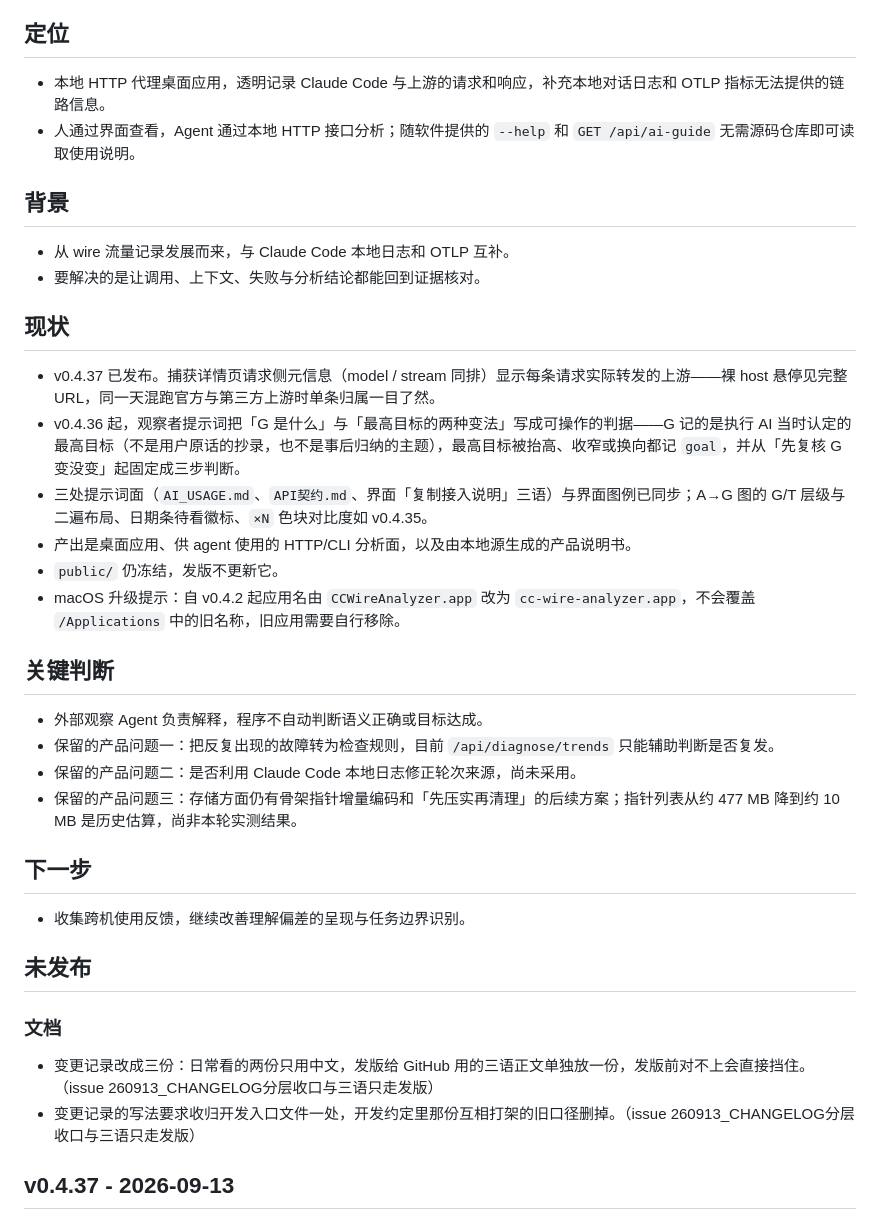
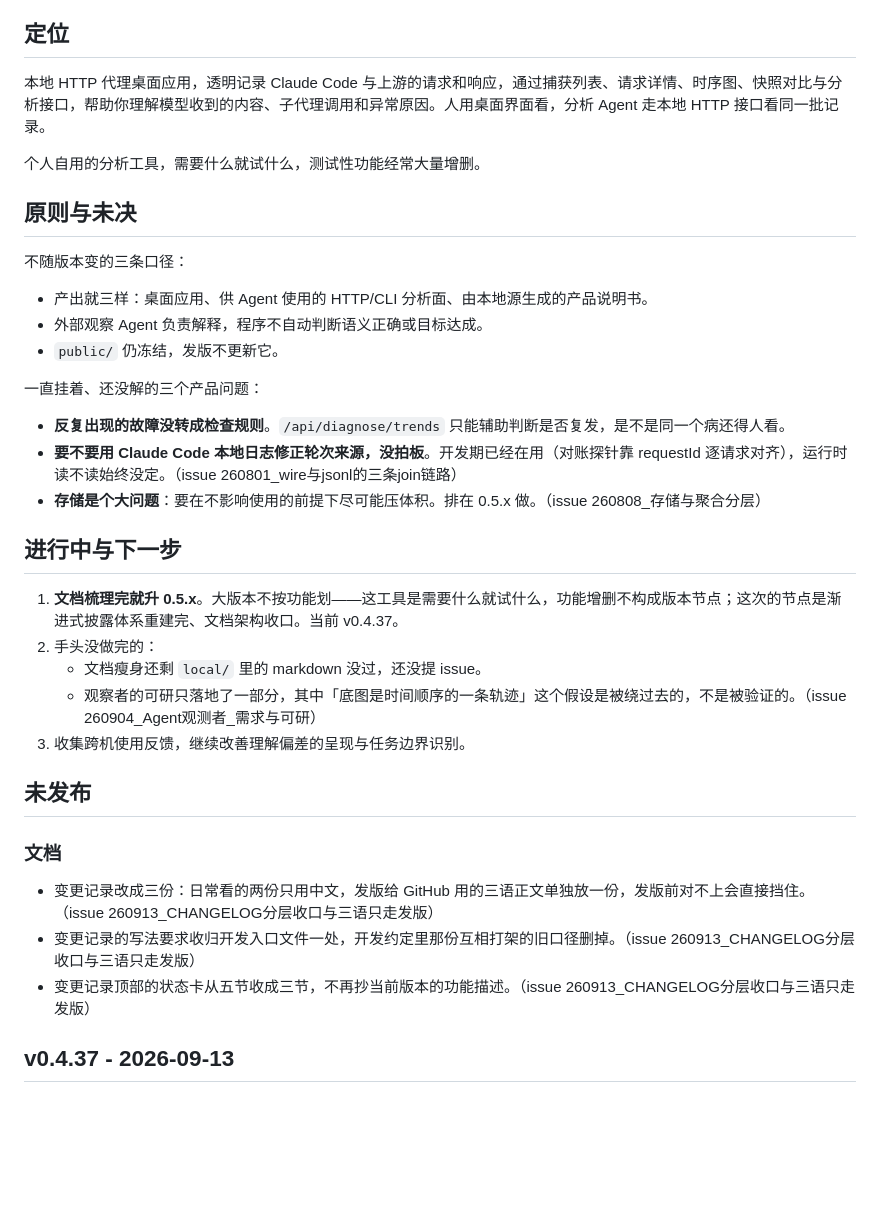
Before and after one commit to FuHehe12/cc-wire-analyzer, a Markdown page: CHANGELOG.md, the part around the change. Drawn GitHub-style; blank space fills up the shorter version.

Commit message:
文档: 状态卡从五节收成三节
用户给的口径：定位与背景合并（参考手册精简）；现状与关键判断合并成"重要的原则"；
下一步改名、装真正重要的信息。

- 定位：一段说清是什么 + 给谁用，第二段点明"个人自用、需要什么试什么、测试功能经常增删"。
  删掉原"现状"里逐条抄 v0.4.37/v0.4.36 功能描述的四行——那些就在正下方的版本条目里，
  状态卡重复一遍只会先过期。同批删掉挂了 35 个版本的 macOS v0.4.2 改名提示。
- 原则与未决：三条不变口径（产出边界 / 观察者负责解释 / public 冻结）+ 三个未解产品问题。
  两处按事实改了：轮次来源那条补上"开发期已在用对账探针、运行时没拍板"的区分，
  原文"尚未采用"会让人以为完全没碰；存储那条删掉 477MB→10MB 的历史估算，
  按用户口径改成"不影响使用的前提下尽可能压体积"，并补 issue 指针。
- 进行中与下一步：0.5.x 的节点是文档架构收口，不是攒够功能；手头没做完的两条带 issue 指针。
- CLAUDE.md 新增「状态卡装什么」三节表，写明与工作区五分类的分化是有意的，别被改回去；
  三处引用旧分类名的地方（入口指针、修改流程、收尾清单）与界面导览的指针一并改。

验证：doc_audit 自测 0 FAIL、正式对账干净；workspace_audit 通过；说明书重建通过。

Co-Authored-By: Claude Opus 5 (1M context) <noreply@anthropic.com>

```diff
--- a/CHANGELOG.md
+++ b/CHANGELOG.md
@@ -4,33 +4,31 @@
 
 ## 定位
 
-- 本地 HTTP 代理桌面应用，透明记录 Claude Code 与上游的请求和响应，补充本地对话日志和 OTLP 指标无法提供的链路信息。
-- 人通过界面查看，Agent 通过本地 HTTP 接口分析；随软件提供的 `--help` 和 `GET /api/ai-guide` 无需源码仓库即可读取使用说明。
+本地 HTTP 代理桌面应用，透明记录 Claude Code 与上游的请求和响应，通过捕获列表、请求详情、时序图、快照对比与分析接口，帮助你理解模型收到的内容、子代理调用和异常原因。人用桌面界面看，分析 Agent 走本地 HTTP 接口看同一批记录。
 
-## 背景
+个人自用的分析工具，需要什么就试什么，测试性功能经常大量增删。
 
-- 从 wire 流量记录发展而来，与 Claude Code 本地日志和 OTLP 互补。
-- 要解决的是让调用、上下文、失败与分析结论都能回到证据核对。
+## 原则与未决
 
-## 现状
+不随版本变的三条口径：
 
-- v0.4.37 已发布。捕获详情页请求侧元信息（model / stream 同排）显示每条请求实际转发的上游——裸 host 悬停见完整 URL，同一天混跑官方与第三方上游时单条归属一目了然。
-- v0.4.36 起，观察者提示词把「G 是什么」与「最高目标的两种变法」写成可操作的判据——G 记的是执行 AI 当时认定的最高目标（不是用户原话的抄录，也不是事后归纳的主题），最高目标被抬高、收窄或换向都记 `goal`，并从「先复核 G 变没变」起固定成三步判断。
-- 三处提示词面（`AI_USAGE.md`、`API契约.md`、界面「复制接入说明」三语）与界面图例已同步；A→G 图的 G/T 层级与二遍布局、日期条待看徽标、`×N` 色块对比度如 v0.4.35。
-- 产出是桌面应用、供 agent 使用的 HTTP/CLI 分析面，以及由本地源生成的产品说明书。
+- 产出就三样：桌面应用、供 Agent 使用的 HTTP/CLI 分析面、由本地源生成的产品说明书。
+- 外部观察 Agent 负责解释，程序不自动判断语义正确或目标达成。
 - `public/` 仍冻结，发版不更新它。
-- macOS 升级提示：自 v0.4.2 起应用名由 `CCWireAnalyzer.app` 改为 `cc-wire-analyzer.app`，不会覆盖 `/Applications` 中的旧名称，旧应用需要自行移除。
 
-## 关键判断
+一直挂着、还没解的三个产品问题：
 
-- 外部观察 Agent 负责解释，程序不自动判断语义正确或目标达成。
-- 保留的产品问题一：把反复出现的故障转为检查规则，目前 `/api/diagnose/trends` 只能辅助判断是否复发。
-- 保留的产品问题二：是否利用 Claude Code 本地日志修正轮次来源，尚未采用。
-- 保留的产品问题三：存储方面仍有骨架指针增量编码和「先压实再清理」的后续方案；指针列表从约 477 MB 降到约 10 MB 是历史估算，尚非本轮实测结果。
+- **反复出现的故障没转成检查规则**。`/api/diagnose/trends` 只能辅助判断是否复发，是不是同一个病还得人看。
+- **要不要用 Claude Code 本地日志修正轮次来源，没拍板**。开发期已经在用（对账探针靠 requestId 逐请求对齐），运行时读不读始终没定。（issue 260801_wire与jsonl的三条join链路）
+- **存储是个大问题**：要在不影响使用的前提下尽可能压体积。排在 0.5.x 做。（issue 260808_存储与聚合分层）
 
-## 下一步
+## 进行中与下一步
 
-- 收集跨机使用反馈，继续改善理解偏差的呈现与任务边界识别。
+1. **文档梳理完就升 0.5.x**。大版本不按功能划——这工具是需要什么就试什么，功能增删不构成版本节点；这次的节点是渐进式披露体系重建完、文档架构收口。当前 v0.4.37。
+2. 手头没做完的：
+   - 文档瘦身还剩 `local/` 里的 markdown 没过，还没提 issue。
+   - 观察者的可研只落地了一部分，其中「底图是时间顺序的一条轨迹」这个假设是被绕过去的，不是被验证的。（issue 260904_Agent观测者_需求与可研）
+3. 收集跨机使用反馈，继续改善理解偏差的呈现与任务边界识别。
 
 ## 未发布
 
@@ -38,6 +36,7 @@
 
 - 变更记录改成三份：日常看的两份只用中文，发版给 GitHub 用的三语正文单独放一份，发版前对不上会直接挡住。（issue 260913_CHANGELOG分层收口与三语只走发版）
 - 变更记录的写法要求收归开发入口文件一处，开发约定里那份互相打架的旧口径删掉。（issue 260913_CHANGELOG分层收口与三语只走发版）
+- 变更记录顶部的状态卡从五节收成三节，不再抄当前版本的功能描述。（issue 260913_CHANGELOG分层收口与三语只走发版）
 
 ## v0.4.37 - 2026-09-13
 
```
Also changed, not shown: docs/usage/界面导览.md (+1 -1 lines).
